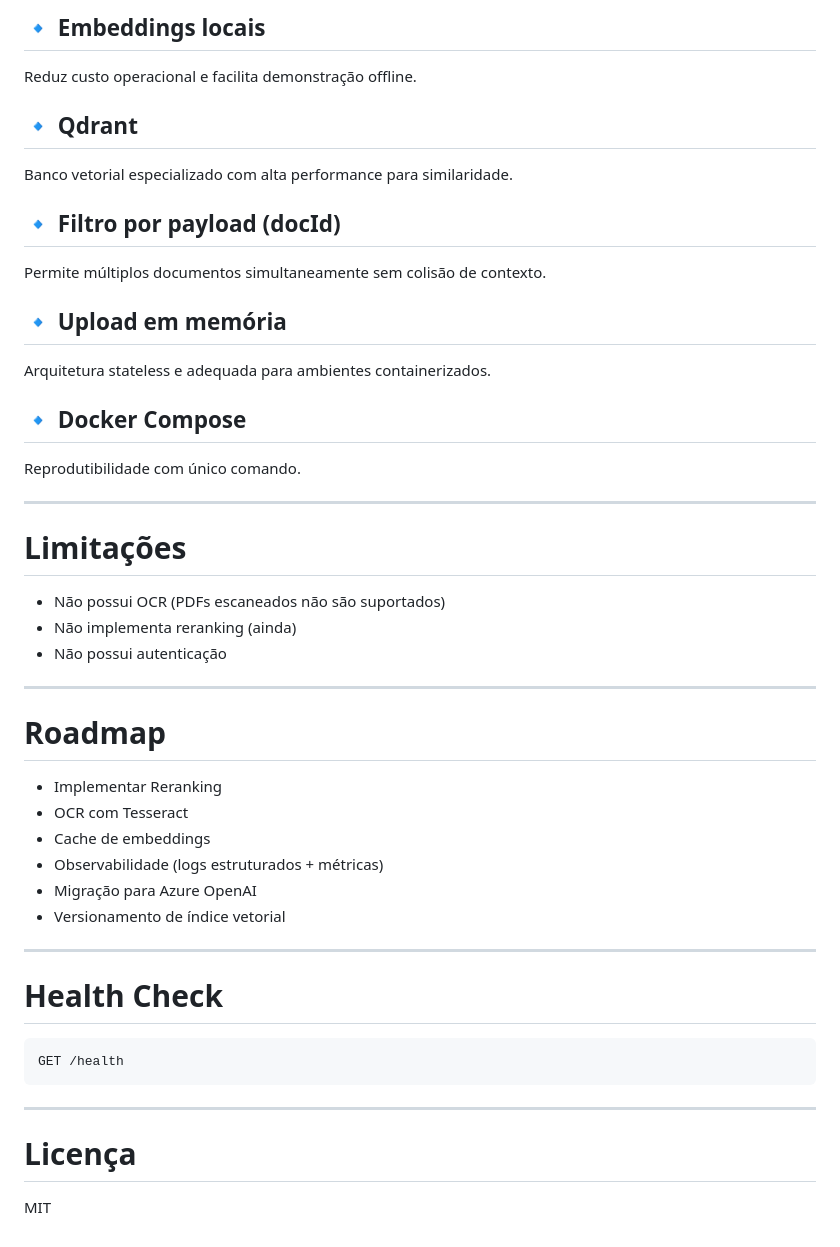
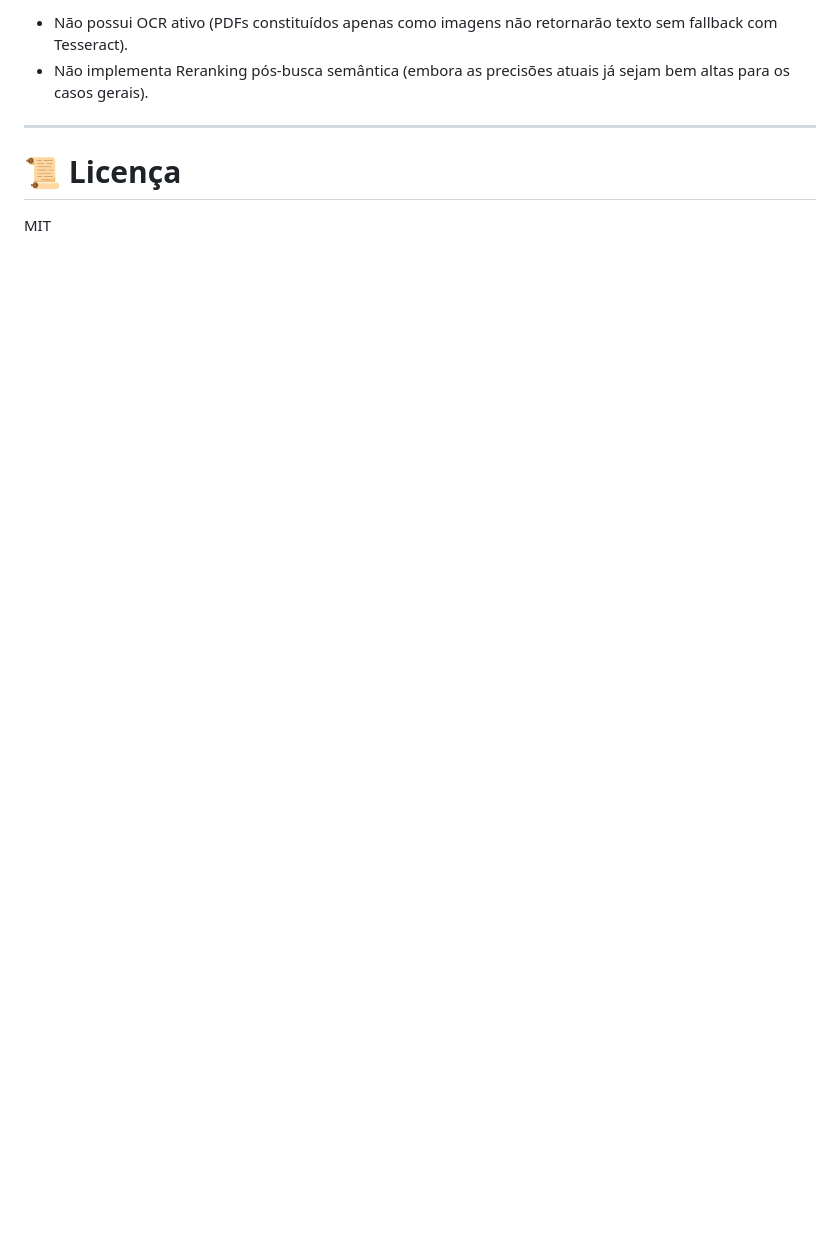
Before and after one commit to Carlos-Augusto-Roque/Llama-RAG-com-Node.js-Qdrant, a Markdown page: README.md, the part around one of its changes. Rendered like a GitHub page; blank space fills up the shorter version.

````diff
--- a/README.md
+++ b/README.md
@@ -141,48 +122,8 @@ Permite filtrar por documento específico.
 
-## 🔹 Embeddings locais
-Reduz custo operacional e facilita demonstração offline.
-
-## 🔹 Qdrant
-Banco vetorial especializado com alta performance para similaridade.
-
-## 🔹 Filtro por payload (docId)
-Permite múltiplos documentos simultaneamente sem colisão de contexto.
-
-## 🔹 Upload em memória
-Arquitetura stateless e adequada para ambientes containerizados.
-
-## 🔹 Docker Compose
-Reprodutibilidade com único comando.
+- Não possui OCR ativo (PDFs constituídos apenas como imagens não retornarão texto sem fallback com Tesseract).
+- Não implementa Reranking pós-busca semântica (embora as precisões atuais já sejam bem altas para os casos gerais).
 
 ---
 
-# Limitações
-
-- Não possui OCR (PDFs escaneados não são suportados)
-- Não implementa reranking (ainda)
-- Não possui autenticação
-
----
-
-# Roadmap
-
-- Implementar Reranking
-- OCR com Tesseract
-- Cache de embeddings
-- Observabilidade (logs estruturados + métricas)
-- Migração para Azure OpenAI
-- Versionamento de índice vetorial
-
----
-
-# Health Check
-
-```
-GET /health
-```
-
----
-
-# Licença
-
+# 📜 Licença
 MIT
````
Also changed, not shown: other parts of README.md (+71 -90 lines).
